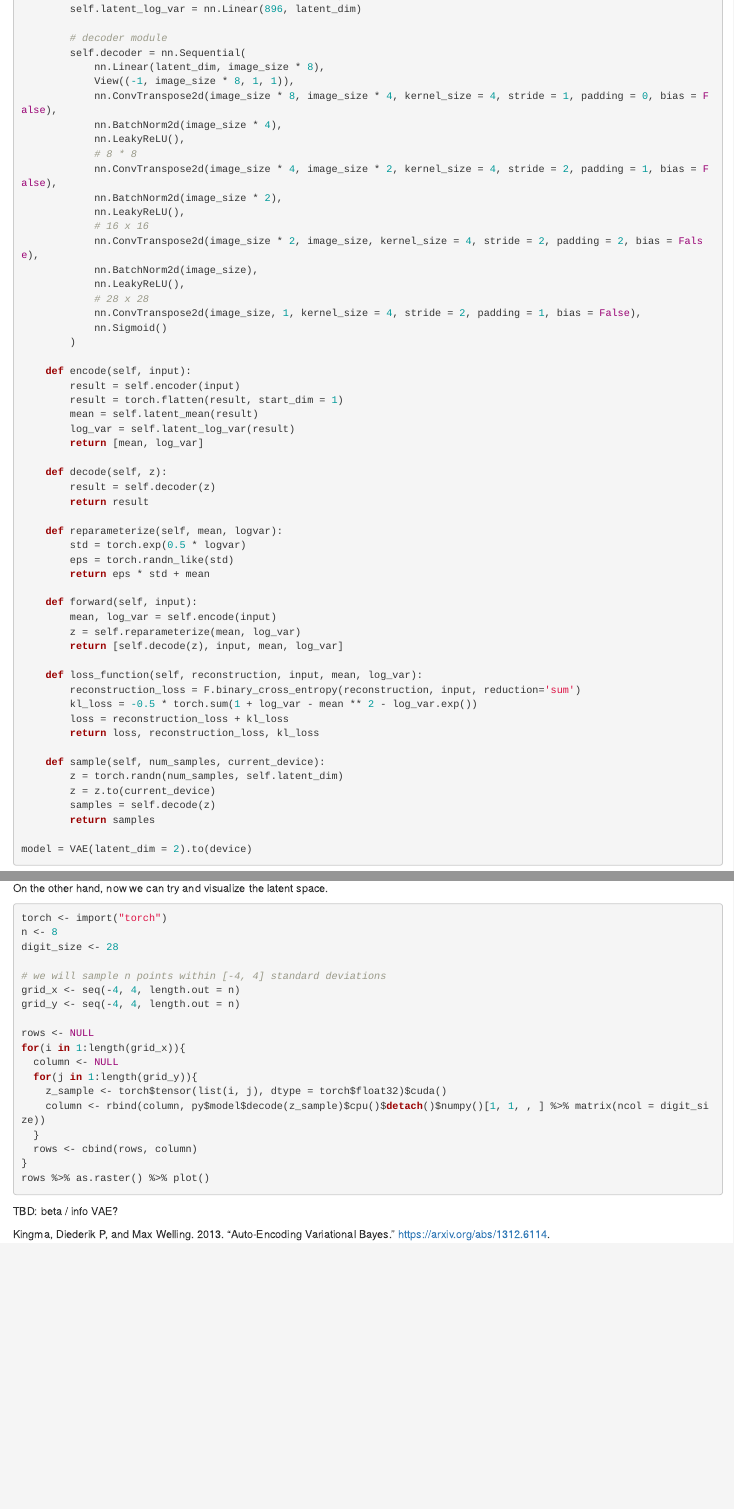
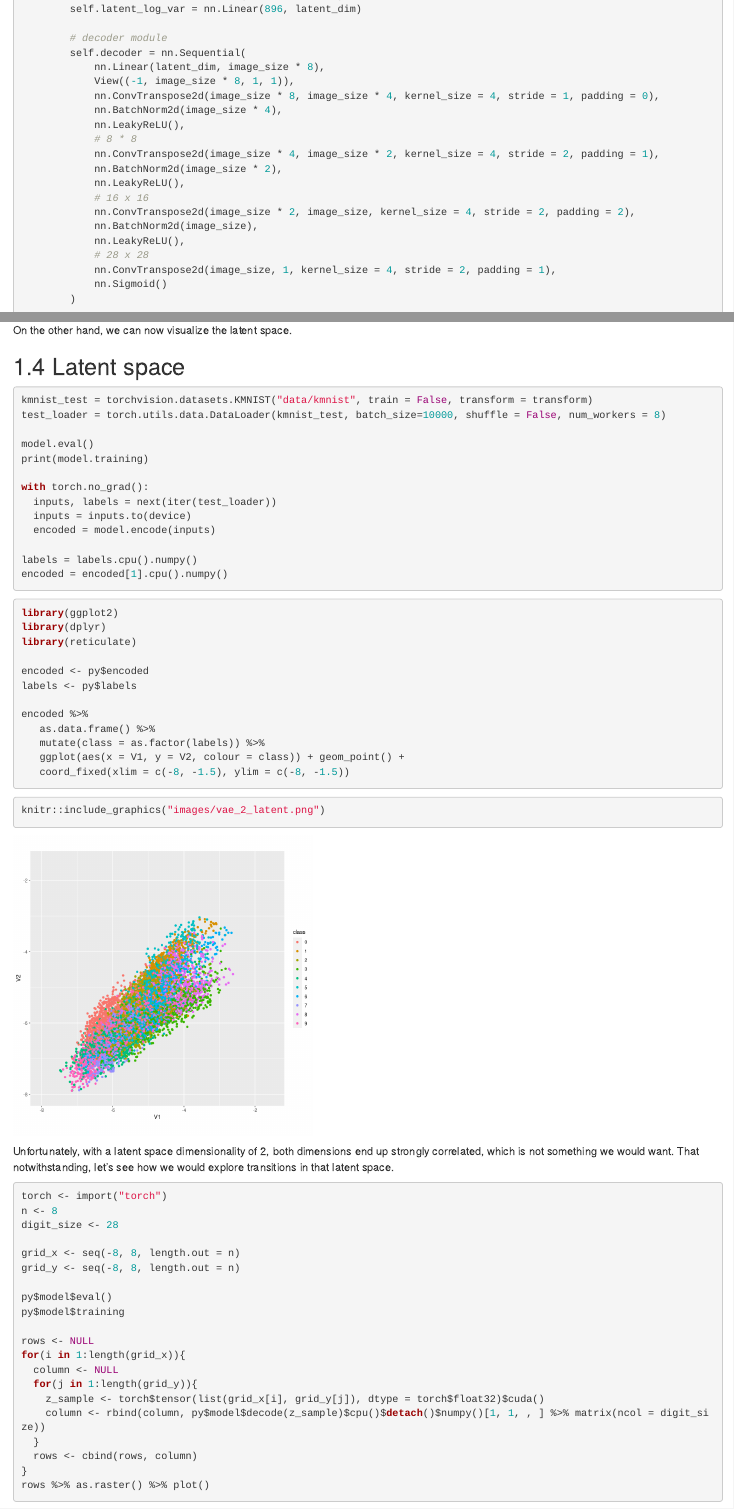
Before and after one commit to mlverse/torchbook_materials, an R Markdown document (VAEs.Rmd): the page in a window 1100 px wide, from 1600 px down, and a second part further down, joined at a grey line. Rendered offline with R 4.5, knitr and Pandoc, with nearby package versions; drawn as R Markdown's standard HTML page in place of the format the file asks for; some code elsewhere in the file could not run offline.

Commit message:
prelim finish VAE chapter

````diff
--- a/VAEs.Rmd
+++ b/VAEs.Rmd
@@ -78,19 +78,19 @@ class VAE(nn.Module):
         self.decoder = nn.Sequential(
             nn.Linear(latent_dim, image_size * 8),
             View((-1, image_size * 8, 1, 1)),
-            nn.ConvTranspose2d(image_size * 8, image_size * 4, kernel_size = 4, stride = 1, padding = 0, bias = False),
+            nn.ConvTranspose2d(image_size * 8, image_size * 4, kernel_size = 4, stride = 1, padding = 0),
             nn.BatchNorm2d(image_size * 4),
             nn.LeakyReLU(),
             # 8 * 8
-            nn.ConvTranspose2d(image_size * 4, image_size * 2, kernel_size = 4, stride = 2, padding = 1, bias = False),
+            nn.ConvTranspose2d(image_size * 4, image_size * 2, kernel_size = 4, stride = 2, padding = 1),
             nn.BatchNorm2d(image_size * 2),
             nn.LeakyReLU(),
             # 16 x 16
-            nn.ConvTranspose2d(image_size * 2, image_size, kernel_size = 4, stride = 2, padding = 2, bias = False),
+            nn.ConvTranspose2d(image_size * 2, image_size, kernel_size = 4, stride = 2, padding = 2),
             nn.BatchNorm2d(image_size),
             nn.LeakyReLU(),
             # 28 x 28
-            nn.ConvTranspose2d(image_size, 1, kernel_size = 4, stride = 2, padding = 1, bias = False),
+            nn.ConvTranspose2d(image_size, 1, kernel_size = 4, stride = 2, padding = 1),
             nn.Sigmoid()
         )
 
@@ -127,4 +127,3 @@ class VAE(nn.Module):
         samples = self.decode(z)
         return samples
 
-model = VAE(latent_dim = 2).to(device)
@@ -193,22 +191,67 @@ knitr::include_graphics("images/vae_2.png")
 ```
 
 
-On the other hand, now we can try and visualize the latent space.
+On the other hand, we can now visualize the latent space.
+
+## Latent space
+
+```{python, eval = FALSE}
+kmnist_test = torchvision.datasets.KMNIST("data/kmnist", train = False, transform = transform)
+test_loader = torch.utils.data.DataLoader(kmnist_test, batch_size=10000, shuffle = False, num_workers = 8)
+
+model.eval()
+print(model.training)
+
+with torch.no_grad():
+  inputs, labels = next(iter(test_loader))
+  inputs = inputs.to(device)
+  encoded = model.encode(inputs)
+
+labels = labels.cpu().numpy()
+encoded = encoded[1].cpu().numpy()
+
+```
+
 
 ```{r, eval = FALSE, fig.asp = 1, fig.width = 8}
+library(ggplot2)
+library(dplyr)
+library(reticulate)
+
+encoded <- py$encoded
+labels <- py$labels
+
+encoded %>%
+   as.data.frame() %>%
+   mutate(class = as.factor(labels)) %>%
+   ggplot(aes(x = V1, y = V2, colour = class)) + geom_point() +
+   coord_fixed(xlim = c(-8, -1.5), ylim = c(-8, -1.5))
+
+```
+
+```{r}
+knitr::include_graphics("images/vae_2_latent.png")
+```
+
+
+Unfortunately, with a latent space dimensionality of 2, both dimensions end up strongly correlated, which is not something we would want. That notwithstanding, let's see how we would explore transitions in that latent space.
+
+```{r, eval = FALSE, fig.width = 8, fig.asp = 1}
 torch <- import("torch")
 n <- 8
 digit_size <- 28
 
-# we will sample n points within [-4, 4] standard deviations
-grid_x <- seq(-4, 4, length.out = n)
-grid_y <- seq(-4, 4, length.out = n)
+grid_x <- seq(-8, 8, length.out = n)
+grid_y <- seq(-8, 8, length.out = n)
+
+py$model$eval()
+py$model$training
 
 rows <- NULL
 for(i in 1:length(grid_x)){
   column <- NULL
   for(j in 1:length(grid_y)){
-    z_sample <- torch$tensor(list(i, j), dtype = torch$float32)$cuda()
+    z_sample <- torch$tensor(list(grid_x[i], grid_y[j]), dtype = torch$float32)$cuda()
     column <- rbind(column, py$model$decode(z_sample)$cpu()$detach()$numpy()[1, 1, , ] %>% matrix(ncol = digit_size))
   }
   rows <- cbind(rows, column)
@@ -218,4 +261,6 @@ rows %>% as.raster() %>% plot()
 
 ```
 
-TBD: beta / info VAE?
+
+
+```{r}
--- a/_bookdown.yml
+++ b/_bookdown.yml
@@ -20,6 +20,7 @@ rmd_files:
     "deep_learning_classical_applications.Rmd",
     "image_classification.Rmd",
     "GANs.Rmd",
+    "VAEs.Rmd",
 
 
     #"Intermediate_deep_learning.Rmd",
````
Also changed, not shown: GANs.Rmd (+1 -1 lines), images/vae_128.png (added), images/vae_2.png, images/vae_2_grid.png (added), images/vae_2_latent.png (added), VAEs.Rmd (15 more changed lines).
